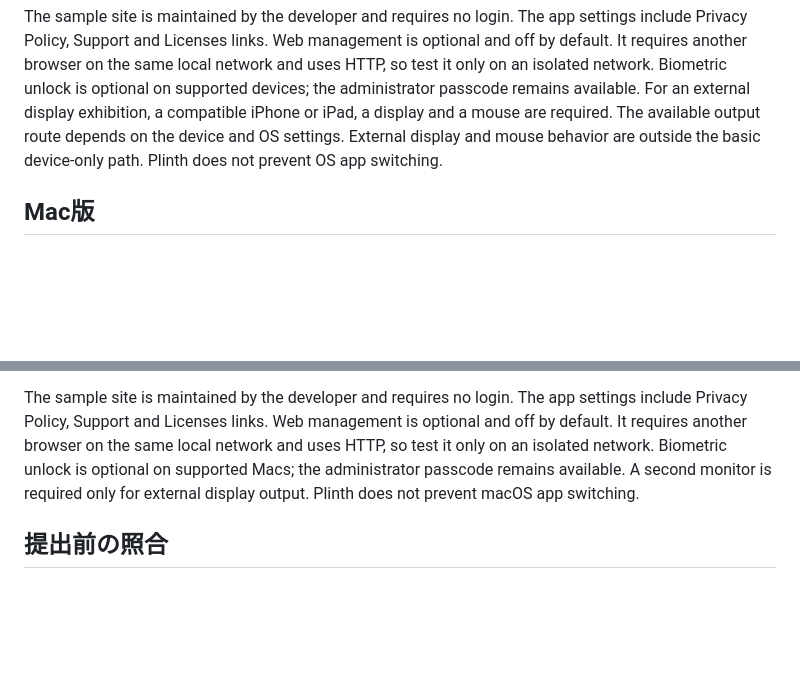
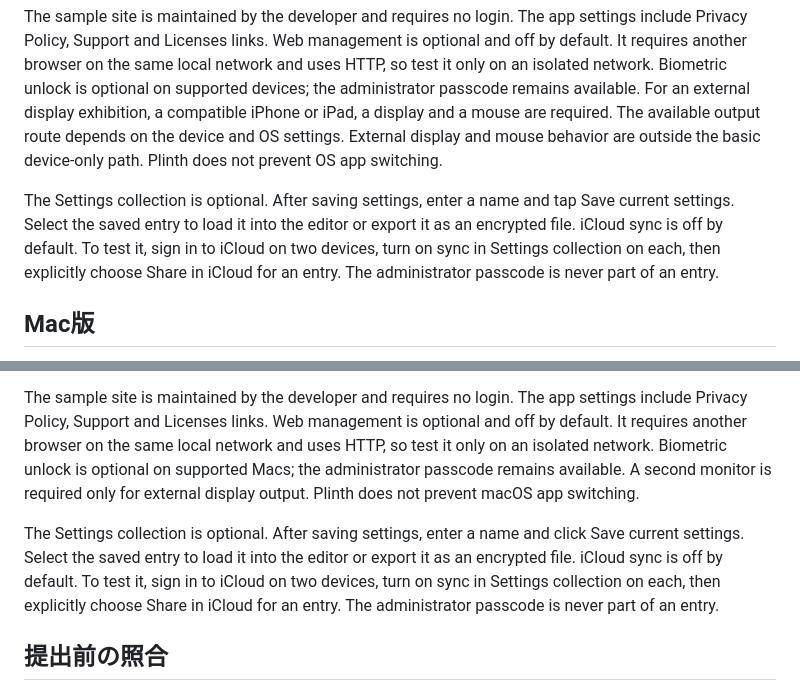
Before and after one commit to shiftone-ai/plinth, a Markdown page: docs/release/review-notes.md, 2 parts joined by grey strips. GitHub-like rendering; blank space fills up the shorter version.

Commit message:
docs: prepare catalog review and privacy evidence

```diff
--- a/docs/release/review-notes.md
+++ b/docs/release/review-notes.md
@@ -13,6 +13,8 @@ Plinth displays an administrator-selected website for an exhibition. No account
 
 The sample site is maintained by the developer and requires no login. The app settings include Privacy Policy, Support and Licenses links. Web management is optional and off by default. It requires another browser on the same local network and uses HTTP, so test it only on an isolated network. Biometric unlock is optional on supported devices; the administrator passcode remains available. For an external display exhibition, a compatible iPhone or iPad, a display and a mouse are required. The available output route depends on the device and OS settings. External display and mouse behavior are outside the basic device-only path. Plinth does not prevent OS app switching.
 
+The Settings collection is optional. After saving settings, enter a name and tap Save current settings. Select the saved entry to load it into the editor or export it as an encrypted file. iCloud sync is off by default. To test it, sign in to iCloud on two devices, turn on sync in Settings collection on each, then explicitly choose Share in iCloud for an entry. The administrator passcode is never part of an entry.
+
 ## Mac版
 
 Plinth displays an administrator-selected website for an exhibition. No account or external display is required for the basic path.
@@ -24,6 +26,8 @@ Plinth displays an administrator-selected website for an exhibition. No account
 
 The sample site is maintained by the developer and requires no login. The app settings include Privacy Policy, Support and Licenses links. Web management is optional and off by default. It requires another browser on the same local network and uses HTTP, so test it only on an isolated network. Biometric unlock is optional on supported Macs; the administrator passcode remains available. A second monitor is required only for external display output. Plinth does not prevent macOS app switching.
 
+The Settings collection is optional. After saving settings, enter a name and click Save current settings. Select the saved entry to load it into the editor or export it as an encrypted file. iCloud sync is off by default. To test it, sign in to iCloud on two devices, turn on sync in Settings collection on each, then explicitly choose Share in iCloud for an entry. The administrator passcode is never part of an entry.
+
 ## 提出前の照合
 
 - 手順は端末単体の候補ビルドで最初から最後まで操作する．画面名や初期値が異なれば，この原稿を修正する．
```
Also changed, not shown: docs/release/privacy-facts.md (+1 -1 lines), docs/release/store-readiness.md (+2 -2 lines).
